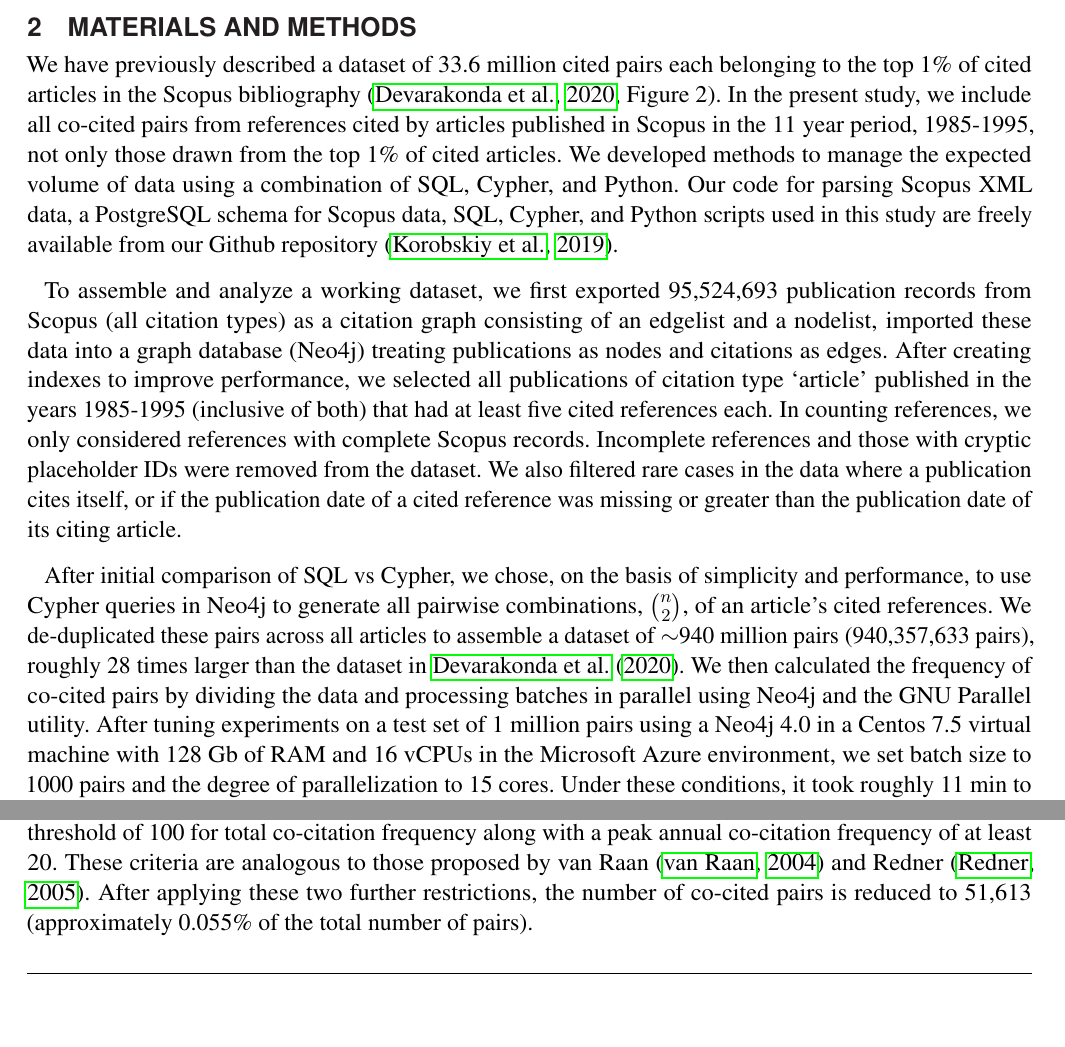
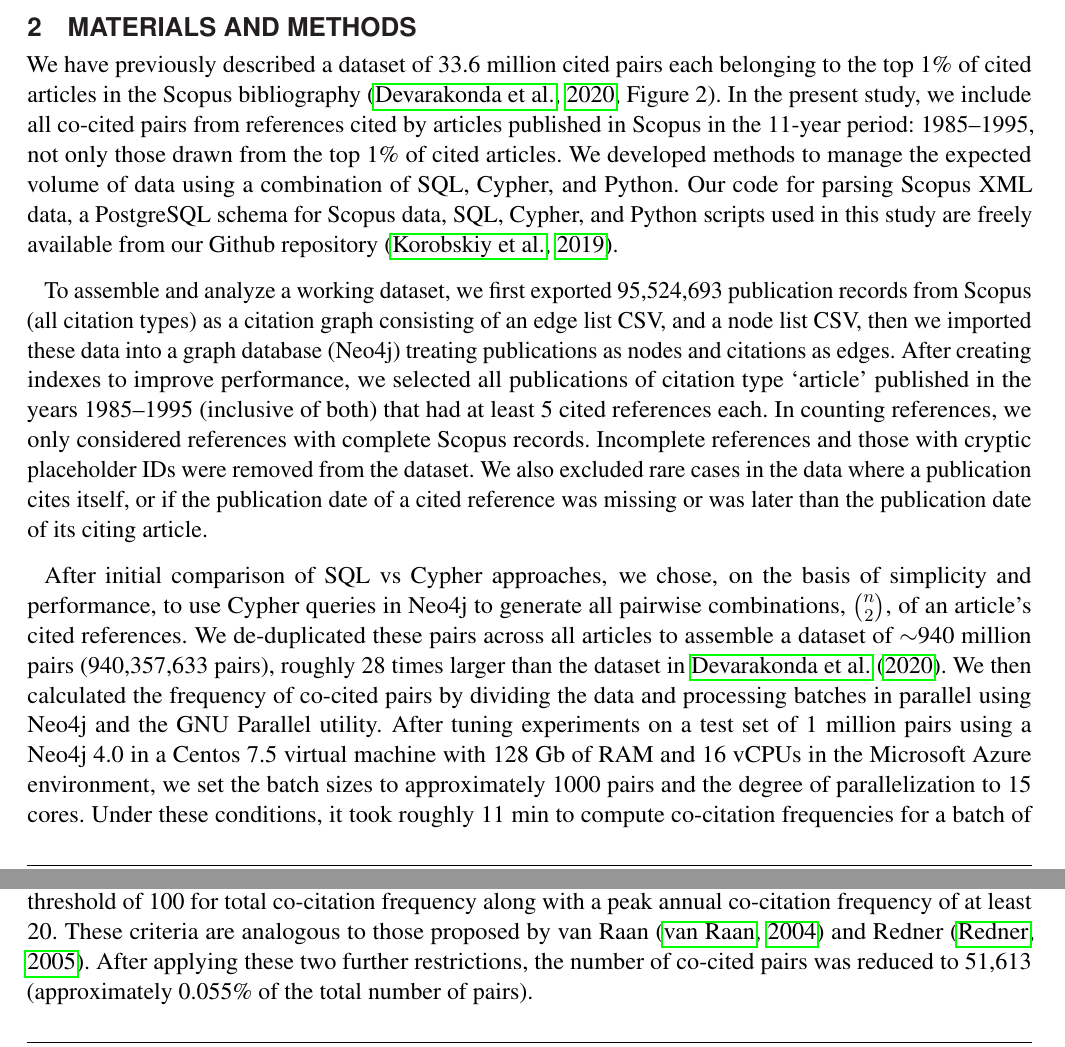
Before and after one commit to chackoge/ERNIE_sb, a LaTeX document (sb.tex): two parts of pages 2 and 4 of 12, joined at a grey line, cut so that both start at the same text, the shorter picture padded with empty space. Compiled offline with pdfLaTeX.

Commit message:
Minor language/grammar corrections

```diff
--- a/sb.tex
+++ b/sb.tex
@@ -76,15 +76,15 @@ The research cited above has focused on single publications, however, new ideas
 
 The measurement of delayed recognition by co-citation has been briefly explored by ~\cite{devarakonda_2020} in a study of 33.6 million reference pairs. The authors used simplified criteria derived from prior Sleeping Beauty studies on single publications~\citep{Ke2015,Raan2004,Raan2019}, reported 24 co-cited pairs all in the 99th percentile of co-citation frequencies, and proposed the term \emph{delayed co-citations} for such cases. This initial exploration, albeit at scale, only considered reference pairs where each member of a pair was in the 99th percentile of highly cited articles in Scopus.
 In this article, we extend the work delayed co-citation to a much larger dataset, approximately 940 million pairs of articles. We refine the criteria in \cite{devarakonda_2020} and identify co-cited article pairs that exhibit delayed recognition using modifications of
-the techniques of \cite{Raan2004,Raan2019} and  \cite{Ke2015}.  We also ask whether delayed co-citations are derived from Sleeping Beauty publications.
+the techniques of \cite{Raan2004,Raan2019} and  \cite{Ke2015}. We also ask whether delayed co-citations are derived from Sleeping Beauty publications.
 
 \section{MATERIALS AND METHODS}
 
-We have previously described a dataset of 33.6 million cited pairs each belonging to the top 1\% of cited articles in the Scopus bibliography~\citep[Figure~2]{devarakonda_2020}. In the present study, we include all co-cited pairs from references cited by articles published in Scopus in the 11 year period, 1985-1995, not only those drawn from the top 1\% of cited articles. We developed methods to manage the expected volume of data using a combination of SQL, Cypher, and Python. Our code for parsing Scopus XML data, a PostgreSQL schema for Scopus data, SQL, Cypher, and Python scripts used in this study are freely available from our Github repository~\citep{Korobskiy2019}.
+We have previously described a dataset of 33.6 million cited pairs each belonging to the top 1\% of cited articles in the Scopus bibliography~\citep[Figure~2]{devarakonda_2020}. In the present study, we include all co-cited pairs from references cited by articles published in Scopus in the 11-year period: 1985--1995, not only those drawn from the top 1\% of cited articles. We developed methods to manage the expected volume of data using a combination of SQL, Cypher, and Python. Our code for parsing Scopus XML data, a PostgreSQL schema for Scopus data, SQL, Cypher, and Python scripts used in this study are freely available from our Github repository~\citep{Korobskiy2019}.
 
-To assemble and analyze a working dataset, we first exported 95,524,693 publication records from Scopus (all citation types) as a citation graph consisting of an edgelist and a nodelist, imported these data into a graph database (Neo4j) treating publications as nodes and citations as edges. After creating indexes to improve performance, we selected all publications of citation type `article' published in the years 1985-1995 (inclusive of both) that had at least five cited references each. In counting references, we only considered references with complete Scopus records. Incomplete references and those with cryptic placeholder IDs were removed from the dataset. We also filtered rare cases in the data where a publication cites itself, or if the publication date of a cited reference was missing or greater than the publication date of its citing article.
+To assemble and analyze a working dataset, we first exported 95,524,693 publication records from Scopus (all citation types) as a citation graph consisting of an edge list CSV, and a node list CSV, then we imported these data into a graph database (Neo4j) treating publications as nodes and citations as edges. After creating indexes to improve performance, we selected all publications of citation type `article' published in the years 1985--1995 (inclusive of both) that had at least 5 cited references each. In counting references, we only considered references with complete Scopus records. Incomplete references and those with cryptic placeholder IDs were removed from the dataset. We also excluded rare cases in the data where a publication cites itself, or if the publication date of a cited reference was missing or was later than the publication date of its citing article.
 
-After initial comparison of SQL vs Cypher, we chose, on the basis of simplicity and performance, to use Cypher queries in Neo4j to generate all pairwise combinations, $n\choose 2$, of an article's cited references. We de-duplicated these pairs across all articles to assemble a dataset of $\sim$940 million pairs (940,357,633 pairs), roughly 28 times larger than the dataset in \cite{devarakonda_2020}. We then calculated the frequency of co-cited pairs by dividing the data and processing batches in parallel using Neo4j and the GNU Parallel utility.  After tuning experiments on a test set of 1 million pairs using a Neo4j 4.0 in a Centos 7.5 virtual machine with 128 Gb of RAM and 16 vCPUs in the Microsoft Azure environment, we set batch size to 1000 pairs and the degree of parallelization to 15 cores. Under these conditions, it took roughly 11 min to compute co-citation frequencies for a batch of 1,000 pairs. We then divided all 940 million pairs into 9 subsets of around 100 million pairs each and processed them at the rate of approximately 19 hours per subset.
+After initial comparison of SQL vs Cypher approaches, we chose, on the basis of simplicity and performance, to use Cypher queries in Neo4j to generate all pairwise combinations, $n\choose 2$, of an article's cited references. We de-duplicated these pairs across all articles to assemble a dataset of $\sim$940 million pairs (940,357,633 pairs), roughly 28 times larger than the dataset in \cite{devarakonda_2020}. We then calculated the frequency of co-cited pairs by dividing the data and processing batches in parallel using Neo4j and the GNU Parallel utility.  After tuning experiments on a test set of 1 million pairs using a Neo4j 4.0 in a Centos 7.5 virtual machine with 128 Gb of RAM and 16 vCPUs in the Microsoft Azure environment, we set the batch sizes to approximately 1000 pairs and the degree of parallelization to 15 cores. Under these conditions, it took roughly 11 min to compute co-citation frequencies for a batch of 1,000,000 pairs. We then divided all 940 million pairs into 9 subsets of around 100 million pairs each and processed them at the rate of approximately 19 hours per subset.
 
 As an example, the simple Cypher query for calculating co-citation frequencies of pairs in Neo4j is shown below. The input to the query is a csv file containing two columns of article identifiers with each row representing a co-cited pair.
 \vspace{2 mm}
@@ -147,5 +147,5 @@ $> $ 2048 & 358 & 0.000038\\
 
 The data in Fig \ref{fig:fig1} show a highly skewed distribution of co-citation frequencies across a large dataset. Roughly 84\% of the pairs have a total co-citation frequency of 2 or less, and the 99th percentile is 16 although each pair had at least 10 years to accumulate co-citations. Even for a pair of articles from the most recent year in our data, 1995, this frequency of 16 corresponds to less than one co-citation per year on average. Thus, only a small fraction of pairs in these data have co-citation frequencies greater than 2 per year. One must consider that the reasons advanced for delayed recognition described in the Introduction might also contribute to such modest recognition or even acknowledgment of non-merit.
 
-Beyond a high level understanding of the distribution of co-citation frequencies, however, we are interested in frequently co-cited publications, which represent a high degree of interest from the community, and are derived from highly cited publications~\citep{Small1973}. Thus, we subset the data using a conservative threshold of 100 for total co-citation frequency along with a peak annual co-citation frequency of at least 20. These criteria are analogous to those proposed by van Raan~\citep{Raan2004} and Redner~\citep{redner_2005}. After applying these two further restrictions, the number of co-cited pairs is reduced to 51,613 (approximately 0.055\% of the total number of pairs).
+Beyond a high level understanding of the distribution of co-citation frequencies, however, we are interested in frequently co-cited publications, which represent a high degree of interest from the community, and are derived from highly cited publications~\citep{Small1973}. Thus, we subset the data using a conservative threshold of 100 for total co-citation frequency along with a peak annual co-citation frequency of at least 20. These criteria are analogous to those proposed by van Raan~\citep{Raan2004} and Redner~\citep{redner_2005}. After applying these two further restrictions, the number of co-cited pairs was reduced to 51,613 (approximately 0.055\% of the total number of pairs).
 
```
Also changed, not shown: sb.tex (12 more changed lines).
